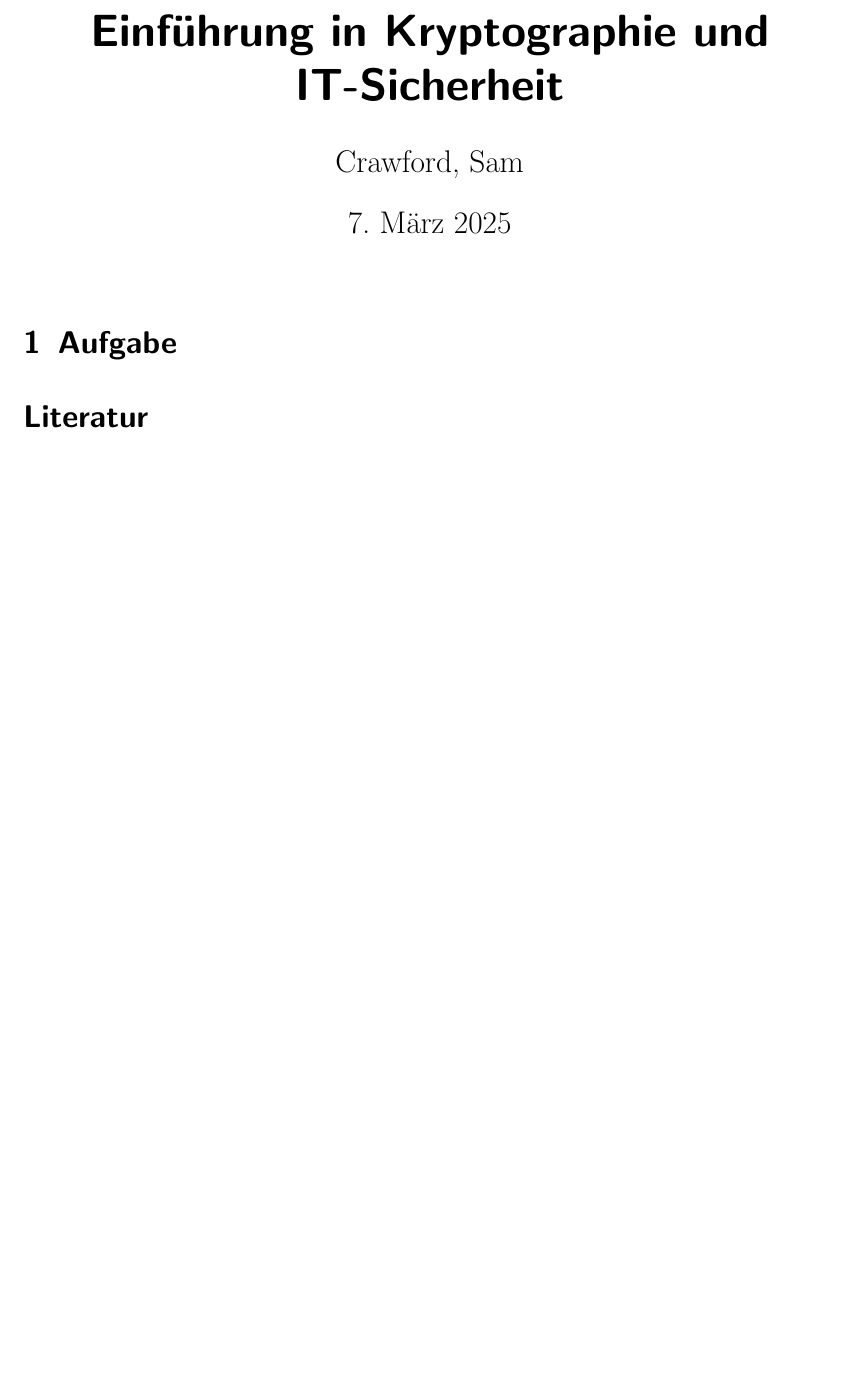
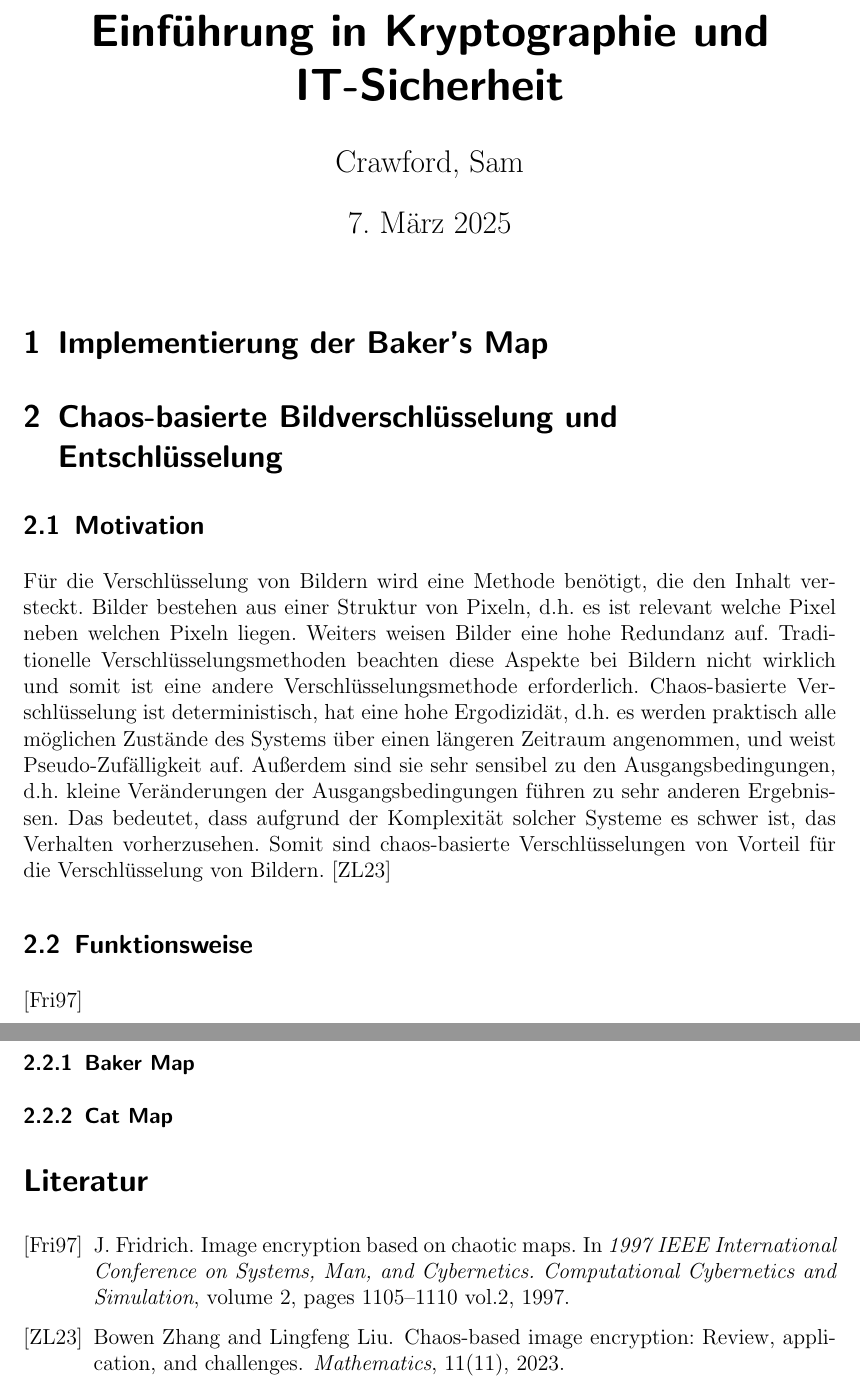
Before and after one commit to scrawfordlk/crypto, a LaTeX problem sheet (1/assignment.tex): part of the page before the commit and two parts of pages 1 and 2 of 2 after it, the two joined at a grey line, cut so that both start at the same text, the shorter picture padded with empty space. Compiled offline with pdfLaTeX.

Commit message:
started script

```diff
--- a/1/assignment.tex
+++ b/1/assignment.tex
@@ -3,9 +4,31 @@
 \begin{document}
 \maketitle
 
-\section{Aufgabe}
+\section{Implementierung der Baker's Map}
 % \lstinputlisting[style=pythonstyle, caption=This is code]{test.py}
 
+\section{Chaos-basierte Bildverschlüsselung und Entschlüsselung}
+\subsection{Motivation}
+Für die Verschlüsselung von Bildern wird eine Methode benötigt, die den Inhalt
+versteckt. Bilder bestehen aus einer Struktur von Pixeln, d.h. es ist relevant welche Pixel neben welchen
+Pixeln liegen. Weiters weisen Bilder eine hohe Redundanz auf. Traditionelle Verschlüsselungsmethoden beachten
+diese Aspekte bei Bildern nicht wirklich und somit ist eine andere Verschlüsselungsmethode erforderlich.
+Chaos-basierte Verschlüsselung ist deterministisch, hat eine hohe Ergodizidät, d.h. es werden praktisch alle
+möglichen Zustände des Systems über einen längeren Zeitraum angenommen, und weist Pseudo-Zufälligkeit auf. Außerdem
+sind sie sehr sensibel zu den Ausgangsbedingungen, d.h. kleine Veränderungen der Ausgangsbedingungen führen zu
+sehr anderen Ergebnissen. Das bedeutet, dass aufgrund der Komplexität solcher Systeme es schwer ist,
+das Verhalten vorherzusehen.
+Somit sind chaos-basierte Verschlüsselungen von Vorteil für die Verschlüsselung von Bildern.
+\cite{zhang2023}
+
+\subsection{Funktionsweise}
+\cite{IEEEMap}
+
+
+
+\subsubsection{Baker Map}
+
+\subsubsection{Cat Map}
 \bibliography{lit}
 \bibliographystyle{alpha}
 \end{document}
```
Also changed, not shown: 1/lit.bib (added, +23 -0 lines), 1/assignment.tex (1 more changed lines).
